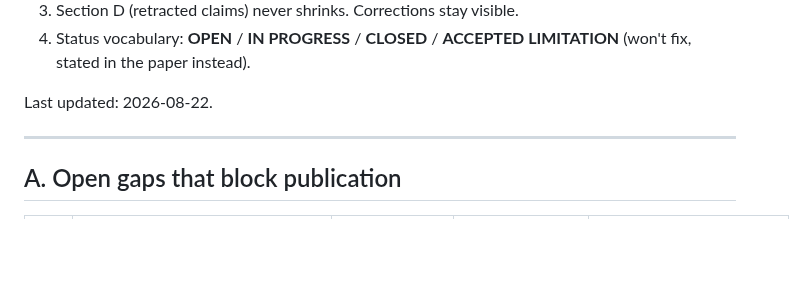
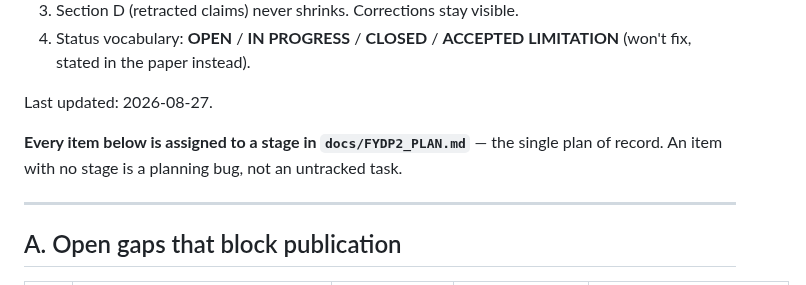
Before and after one commit to Tanjamul-Azad/NeSy, a Markdown page: docs/GAPS.md, the part around the change. Drawn GitHub-style; blank space fills up the shorter version.

Commit message:
Link GAPS.md to the plan of record and correct its stale date
The date-correction pass earlier today targeted specific entry markers and
missed the file header, which still read 2026-08-22 on a file modified today.
Also adds the pointer the other governing documents already carry: every item
in the register belongs to a stage in docs/FYDP2_PLAN.md, so an unplaced item
shows up as a planning bug rather than sitting untracked.

Co-Authored-By: Claude Opus 5 <noreply@anthropic.com>

```diff
--- a/docs/GAPS.md
+++ b/docs/GAPS.md
@@ -15,7 +15,9 @@ marked OPEN, no downstream claim may quietly assume it is closed.
 4. Status vocabulary: **OPEN** / **IN PROGRESS** / **CLOSED** / **ACCEPTED
    LIMITATION** (won't fix, stated in the paper instead).
 
-Last updated: 2026-08-22.
+Last updated: 2026-08-27.
+
+**Every item below is assigned to a stage in `docs/FYDP2_PLAN.md`** — the single plan of record. An item with no stage is a planning bug, not an untracked task.
 
 ---
 
```
